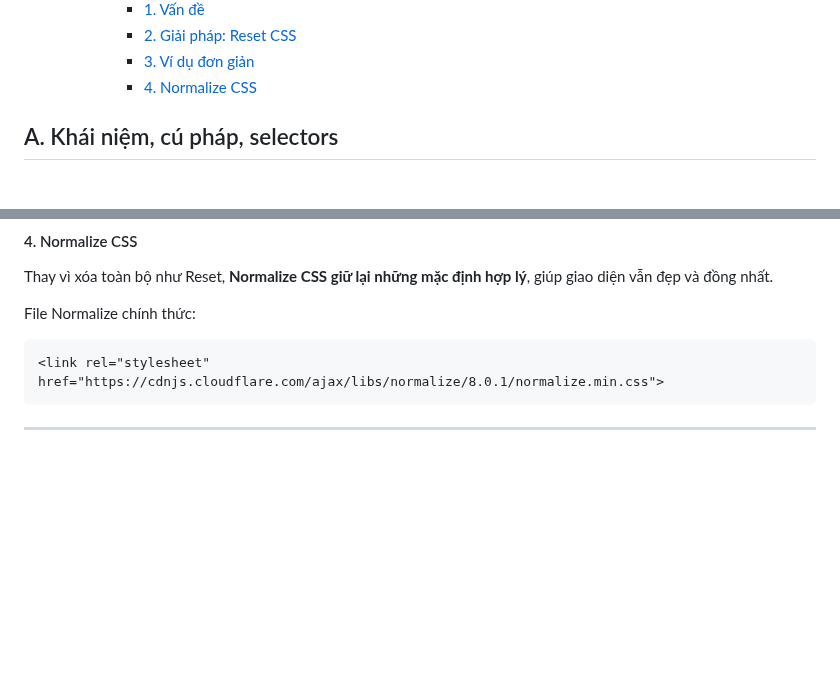
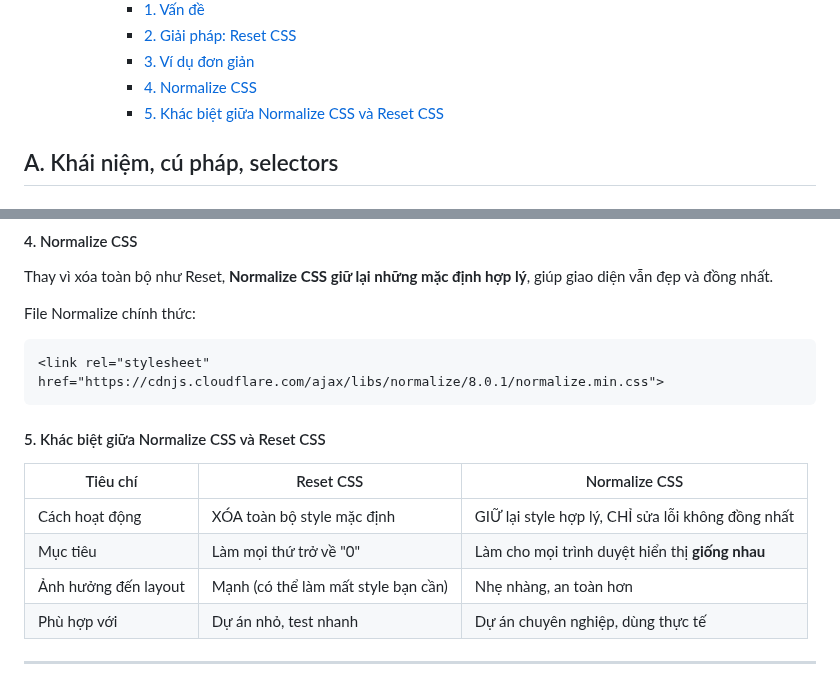
Before and after one commit to HVChinh-111/basic-frontend, a Markdown page: Buổi 2/Readme.md, 2 parts joined by grey strips. Rendered like a GitHub page; blank space fills up the shorter version.

Commit message:
Update buổi 2

````diff
--- a/Buổi 2/Readme.md
+++ b/Buổi 2/Readme.md
@@ -281,6 +281,7 @@
       - [2. Giải pháp: Reset CSS](#2-giải-pháp-reset-css)
       - [3. Ví dụ đơn giản](#3-ví-dụ-đơn-giản)
       - [4. Normalize CSS](#4-normalize-css)
+      - [5. Khác biệt giữa Normalize CSS và Reset CSS](#5-khác-biệt-giữa-normalize-css-và-reset-css)
 
 
 ## A. Khái niệm, cú pháp, selectors
@@ -2515,4 +2516,13 @@ File Normalize chính thức:
 <link rel="stylesheet" href="https://cdnjs.cloudflare.com/ajax/libs/normalize/8.0.1/normalize.min.css">
 ```
 
----
+#### 5. Khác biệt giữa Normalize CSS và Reset CSS
+
+| Tiêu chí             | Reset CSS                           | Normalize CSS                                     |
+| -------------------- | ----------------------------------- | ------------------------------------------------- |
+| Cách hoạt động       | XÓA toàn bộ style mặc định          | GIỮ lại style hợp lý, CHỈ sửa lỗi không đồng nhất |
+| Mục tiêu             | Làm mọi thứ trở về "0"              | Làm cho mọi trình duyệt hiển thị **giống nhau**   |
+| Ảnh hưởng đến layout | Mạnh (có thể làm mất style bạn cần) | Nhẹ nhàng, an toàn hơn                            |
+| Phù hợp với          | Dự án nhỏ, test nhanh               | Dự án chuyên nghiệp, dùng thực tế                 |
+
+---
````
